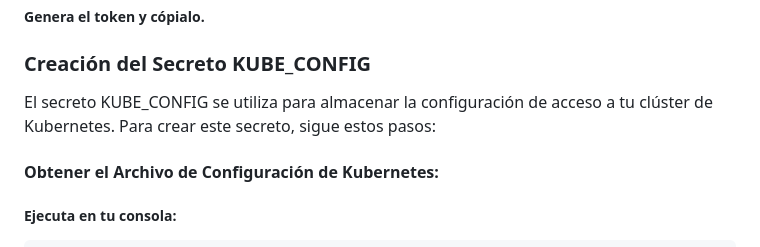
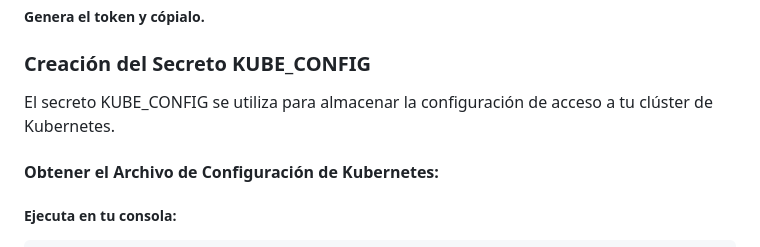
Before and after one commit to pederysky/tfg-flask-devops, a Markdown page: README.md, the part around the change. GitHub-like rendering.

```diff
--- a/README.md
+++ b/README.md
@@ -62,7 +62,7 @@ El secreto GHCR_TOKEN se utiliza para autenticar el acceso al GitHub Container R
 ##### Genera el token y cópialo.
 
 ### Creación del Secreto KUBE_CONFIG
-El secreto KUBE_CONFIG se utiliza para almacenar la configuración de acceso a tu clúster de Kubernetes. Para crear este secreto, sigue estos pasos:
+El secreto KUBE_CONFIG se utiliza para almacenar la configuración de acceso a tu clúster de Kubernetes.
 
 #### Obtener el Archivo de Configuración de Kubernetes:
 
```
